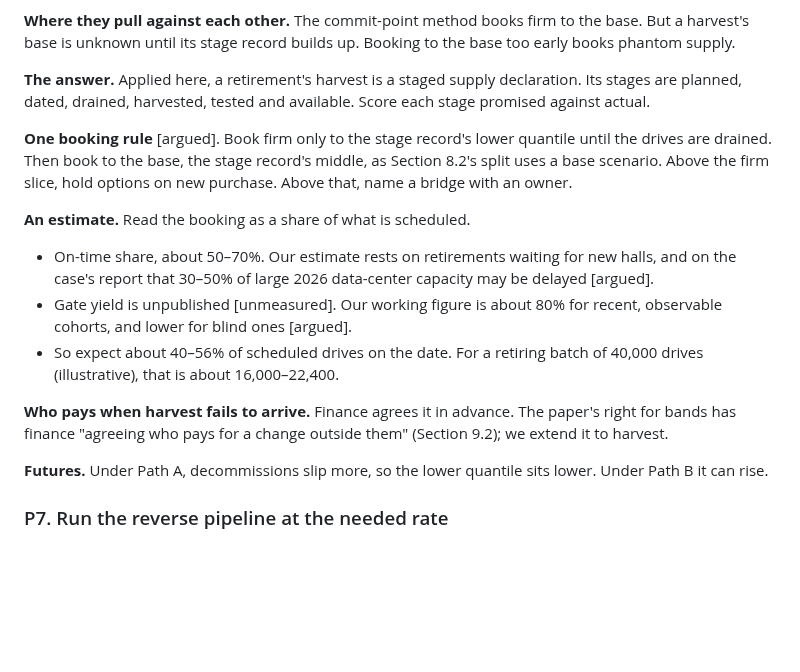
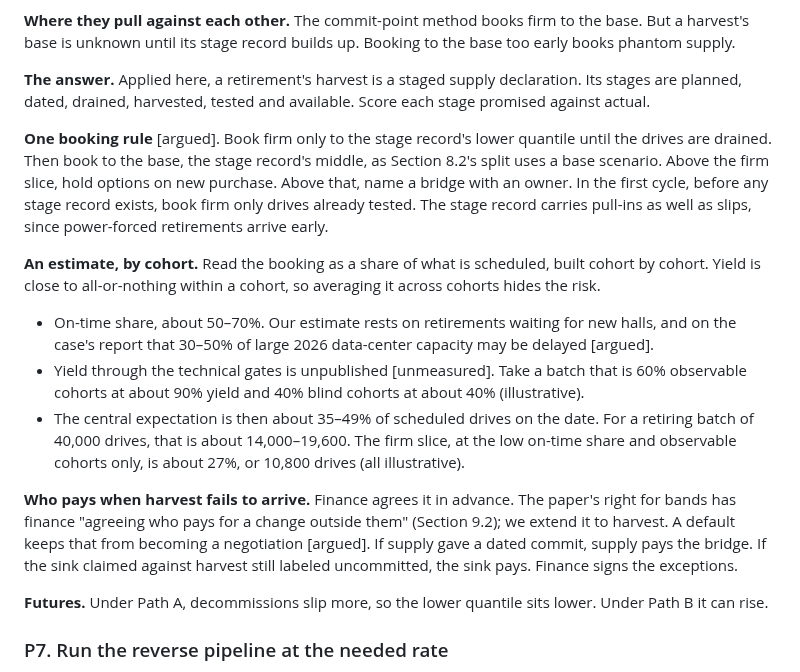
Before and after one commit to anacay/cpp, a Markdown page: body-of-knowledge/guide/case-kuantillion-cloud-practice.md, the part around the change. Drawn GitHub-style; blank space fills up the shorter version.

Commit message:
Case3 A13+B13: booking estimate built by cohort mix with a firm slice; cycle-1 books tested drives only; pull-ins on the stage record; default for who pays when harvest fails
Co-Authored-By: Claude Opus 5.5 <noreply@anthropic.com>
Claude-Session: https://claude.ai/code/session_01YWdF3GvQB3Vu45EsLZZumD

```diff
--- a/body-of-knowledge/guide/case-kuantillion-cloud-practice.md
+++ b/body-of-knowledge/guide/case-kuantillion-cloud-practice.md
@@ -616,15 +616,15 @@ The key line is the label for harvest not yet answered. "An approval becomes cap
 
 **The answer.** Applied here, a retirement's harvest is a staged supply declaration. Its stages are planned, dated, drained, harvested, tested and available. Score each stage promised against actual.
 
-**One booking rule** [argued]. Book firm only to the stage record's lower quantile until the drives are drained. Then book to the base, the stage record's middle, as Section 8.2's split uses a base scenario. Above the firm slice, hold options on new purchase. Above that, name a bridge with an owner.
+**One booking rule** [argued]. Book firm only to the stage record's lower quantile until the drives are drained. Then book to the base, the stage record's middle, as Section 8.2's split uses a base scenario. Above the firm slice, hold options on new purchase. Above that, name a bridge with an owner. In the first cycle, before any stage record exists, book firm only drives already tested. The stage record carries pull-ins as well as slips, since power-forced retirements arrive early.
 
-**An estimate.** Read the booking as a share of what is scheduled.
+**An estimate, by cohort.** Read the booking as a share of what is scheduled, built cohort by cohort. Yield is close to all-or-nothing within a cohort, so averaging it across cohorts hides the risk.
 
 - On-time share, about 50–70%. Our estimate rests on retirements waiting for new halls, and on the case's report that 30–50% of large 2026 data-center capacity may be delayed [argued].
-- Gate yield is unpublished [unmeasured]. Our working figure is about 80% for recent, observable cohorts, and lower for blind ones [argued].
-- So expect about 40–56% of scheduled drives on the date. For a retiring batch of 40,000 drives (illustrative), that is about 16,000–22,400.
+- Yield through the technical gates is unpublished [unmeasured]. Take a batch that is 60% observable cohorts at about 90% yield and 40% blind cohorts at about 40% (illustrative).
+- The central expectation is then about 35–49% of scheduled drives on the date. For a retiring batch of 40,000 drives, that is about 14,000–19,600. The firm slice, at the low on-time share and observable cohorts only, is about 27%, or 10,800 drives (all illustrative).
 
-**Who pays when harvest fails to arrive.** Finance agrees it in advance. The paper's right for bands has finance "agreeing who pays for a change outside them" (Section 9.2); we extend it to harvest.
+**Who pays when harvest fails to arrive.** Finance agrees it in advance. The paper's right for bands has finance "agreeing who pays for a change outside them" (Section 9.2); we extend it to harvest. A default keeps that from becoming a negotiation [argued]. If supply gave a dated commit, supply pays the bridge. If the sink claimed against harvest still labeled uncommitted, the sink pays. Finance signs the exceptions.
 
 **Futures.** Under Path A, decommissions slip more, so the lower quantile sits lower. Under Path B it can rise.
 
```
